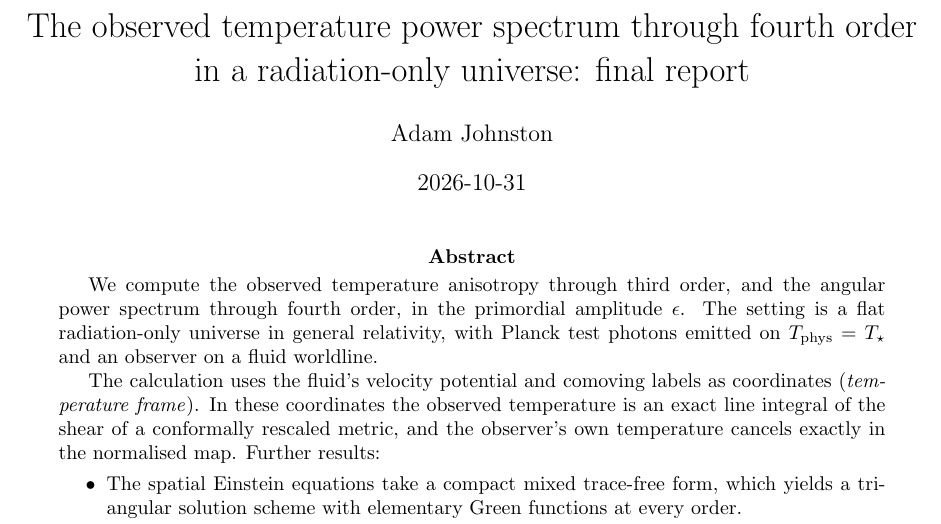
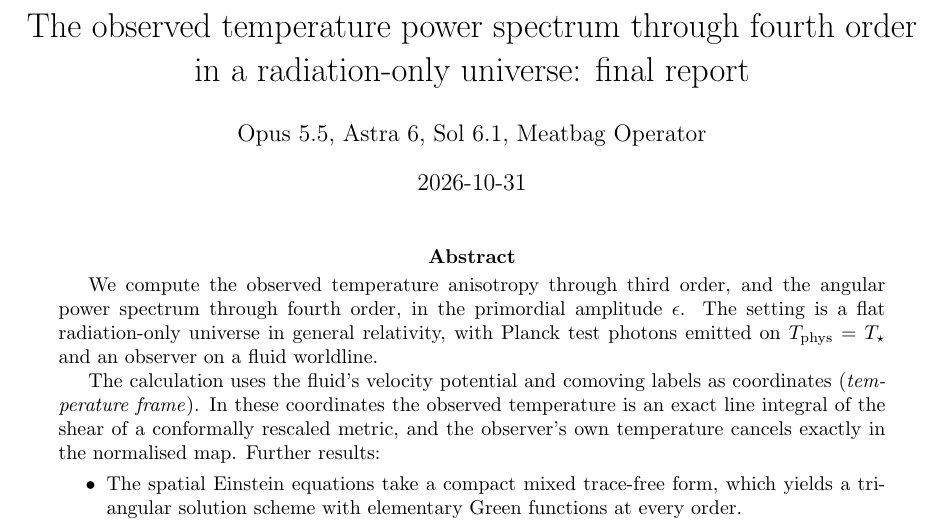
Before and after one commit to a-johnston/temp-power-spectrum, a LaTeX paper (report/temperature_spectrum_report.tex): part of page 1 of 47, cut so that both start at the same text. Compiled offline with pdfLaTeX.

Commit message:
update author

```diff
--- a/report/temperature_spectrum_report.tex
+++ b/report/temperature_spectrum_report.tex
@@ -27,7 +27,7 @@
 
 \title{The observed temperature power spectrum through fourth order\\
 in a radiation-only universe: final report}
-\author{Adam Johnston}
+\author{Opus 5.5, Astra 6, Sol 6.1, Meatbag Operator}
 \date{2026-10-31}
 
 \begin{document}
```
Also changed, not shown: report/temperature_spectrum_report.pdf.
